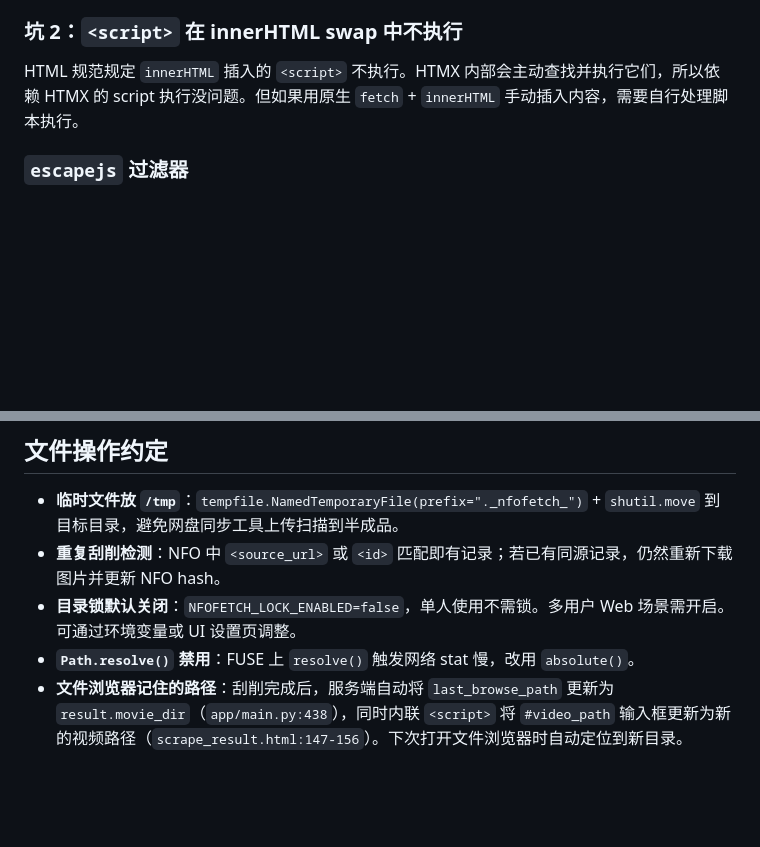
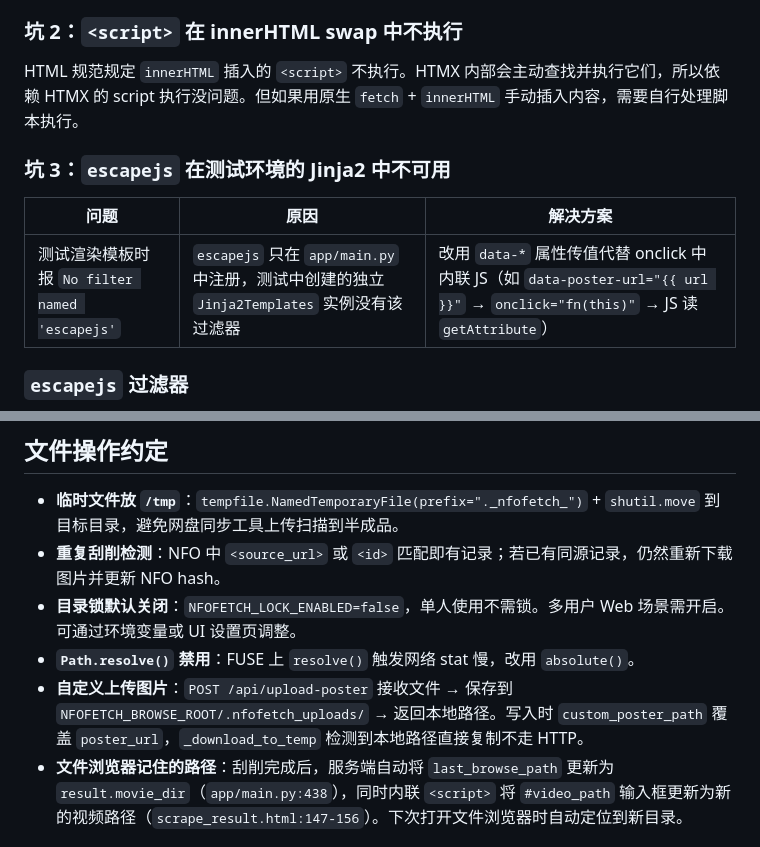
Before and after one commit to syaofox/nfofetch, a Markdown page: AGENTS.md, 2 parts joined by grey strips. GitHub-like rendering; blank space fills up the shorter version.

Commit message:
docs: AGENTS.md 补充 data-* 传值坑 + 自定义上传说明

```diff
--- a/AGENTS.md
+++ b/AGENTS.md
@@ -93,6 +93,12 @@ uv run pytest tests/test_scrape_path_update.py -v   # 仅跑新增的路径更
 
 HTML 规范规定 `innerHTML` 插入的 `<script>` 不执行。HTMX 内部会主动查找并执行它们，所以依赖 HTMX 的 script 执行没问题。但如果用原生 `fetch` + `innerHTML` 手动插入内容，需要自行处理脚本执行。
 
+### 坑 3：`escapejs` 在测试环境的 Jinja2 中不可用
+
+| 问题 | 原因 | 解决方案 |
+|------|------|----------|
+| 测试渲染模板时报 `No filter named 'escapejs'` | `escapejs` 只在 `app/main.py` 中注册，测试中创建的独立 `Jinja2Templates` 实例没有该过滤器 | 改用 `data-*` 属性传值代替 onclick 中内联 JS（如 `data-poster-url="{{ url }}"` → `onclick="fn(this)"` → JS 读 `getAttribute`） |
+
 ### `escapejs` 过滤器
 
 在 `app/main.py` 中注册了自定义 Jinja2 过滤器 `escapejs`，用于安全地将 Python 字符串嵌入 JavaScript 字符串上下文（单/双引号、反斜杠、换行符均被转义）。用法：
@@ -133,6 +139,7 @@ HTML 规范规定 `innerHTML` 插入的 `<script>` 不执行。HTMX 内部会主
 - **重复刮削检测**：NFO 中 `<source_url>` 或 `<id>` 匹配即有记录；若已有同源记录，仍然重新下载图片并更新 NFO hash。
 - **目录锁默认关闭**：`NFOFETCH_LOCK_ENABLED=false`，单人使用不需锁。多用户 Web 场景需开启。可通过环境变量或 UI 设置页调整。
 - **`Path.resolve()` 禁用**：FUSE 上 `resolve()` 触发网络 stat 慢，改用 `absolute()`。
+- **自定义上传图片**：`POST /api/upload-poster` 接收文件 → 保存到 `NFOFETCH_BROWSE_ROOT/.nfofetch_uploads/` → 返回本地路径。写入时 `custom_poster_path` 覆盖 `poster_url`，`_download_to_temp` 检测到本地路径直接复制不走 HTTP。
 - **文件浏览器记住的路径**：刮削完成后，服务端自动将 `last_browse_path` 更新为 `result.movie_dir`（`app/main.py:438`），同时内联 `<script>` 将 `#video_path` 输入框更新为新的视频路径（`scrape_result.html:147-156`）。下次打开文件浏览器时自动定位到新目录。
 
 ## 架构要点
```
